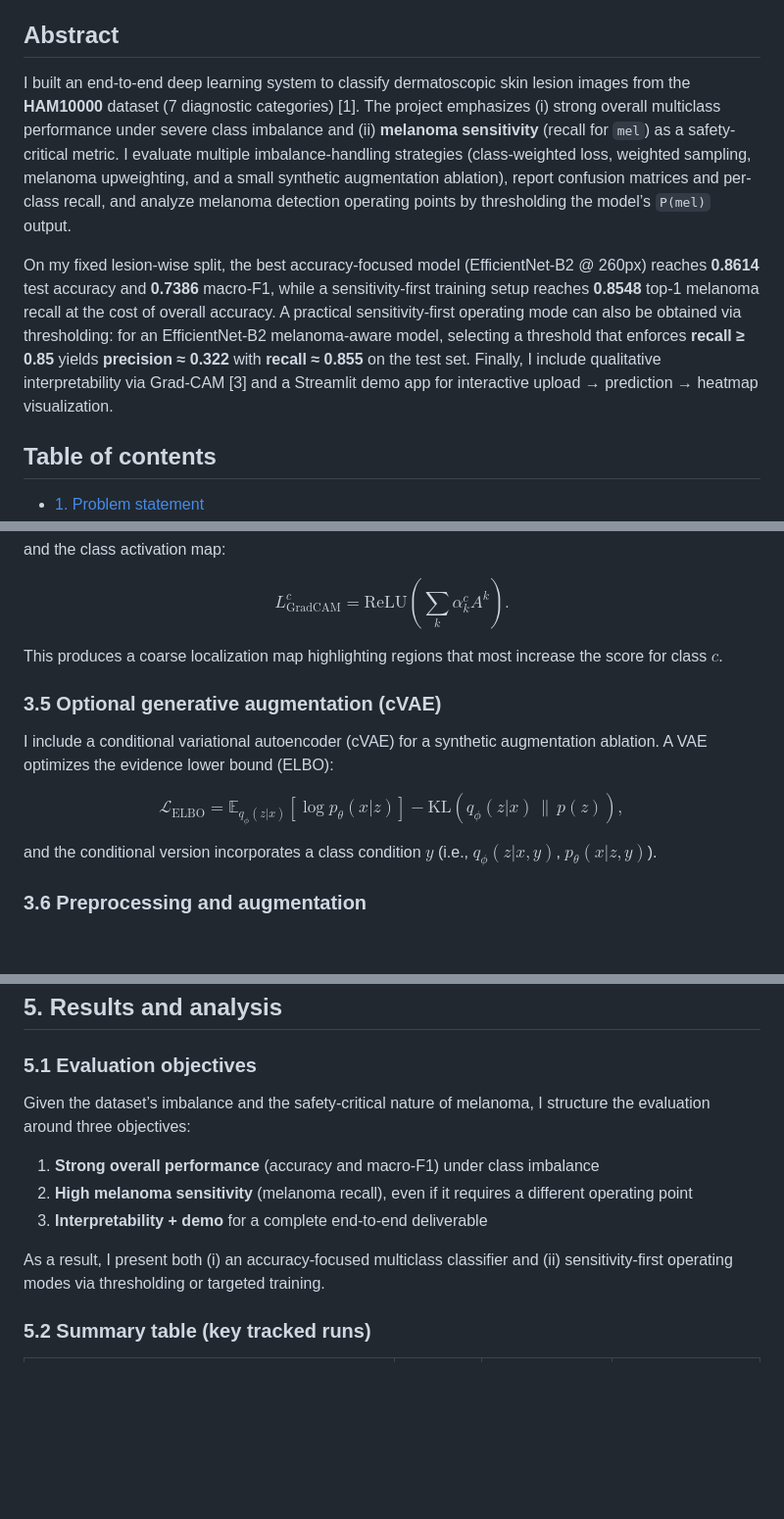
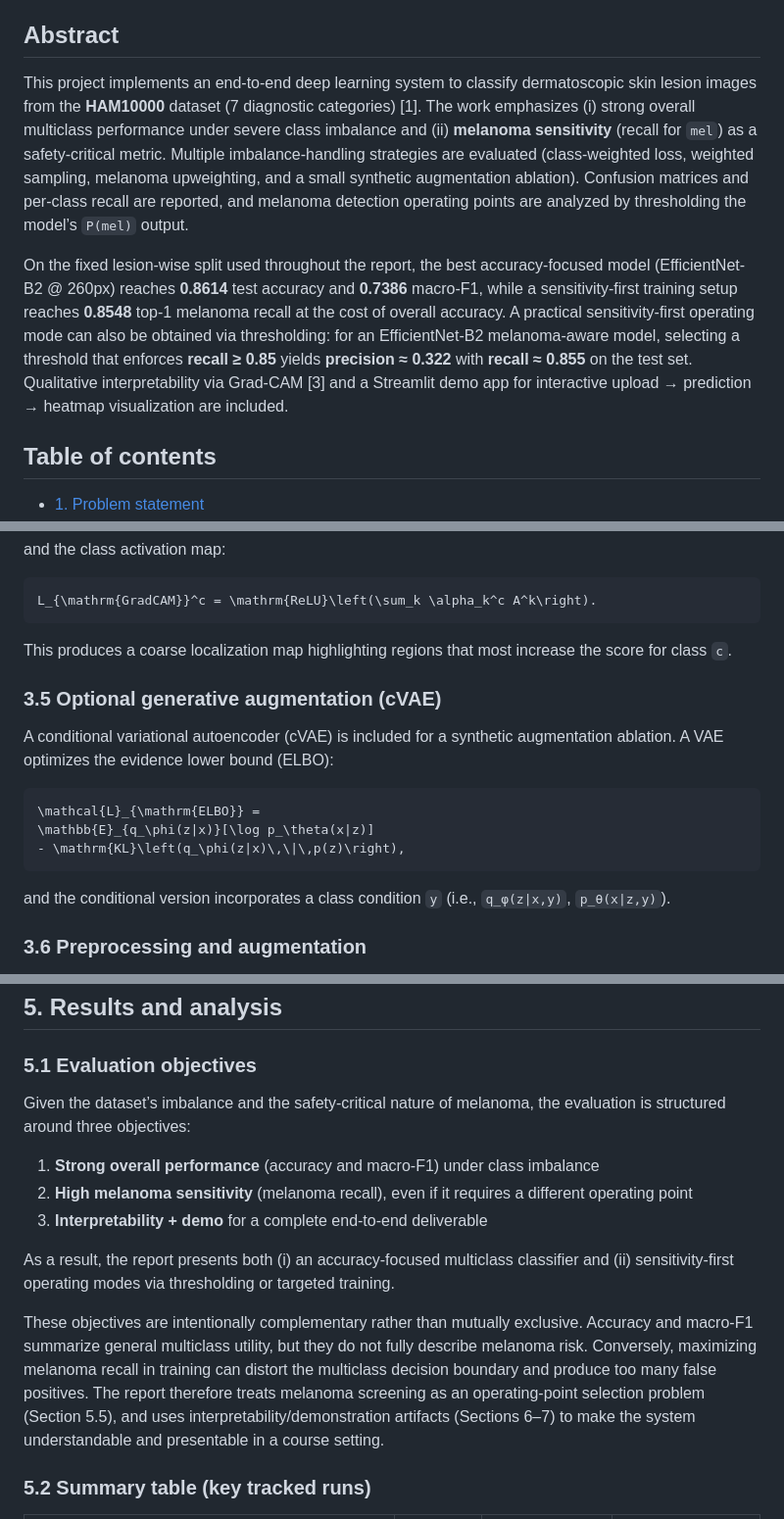
Before and after one commit to yuy825-sketch/DSCI498-AI-Powered-Skin-Lesion-Classification-for-Melanoma-Detection, a Markdown page: results/REPORT.md, 3 parts joined by grey strips. Shown at 98% size. Rendered like a GitHub page; blank space fills up the shorter version.

````diff
--- a/results/REPORT.md
+++ b/results/REPORT.md
@@ -4,9 +4,9 @@ This report is written for course submission. It documents the dataset, methods,
 
 ## Abstract
 
-I built an end-to-end deep learning system to classify dermatoscopic skin lesion images from the **HAM10000** dataset (7 diagnostic categories) [1]. The project emphasizes (i) strong overall multiclass performance under severe class imbalance and (ii) **melanoma sensitivity** (recall for `mel`) as a safety-critical metric. I evaluate multiple imbalance-handling strategies (class-weighted loss, weighted sampling, melanoma upweighting, and a small synthetic augmentation ablation), report confusion matrices and per-class recall, and analyze melanoma detection operating points by thresholding the model’s `P(mel)` output.
+This project implements an end-to-end deep learning system to classify dermatoscopic skin lesion images from the **HAM10000** dataset (7 diagnostic categories) [1]. The work emphasizes (i) strong overall multiclass performance under severe class imbalance and (ii) **melanoma sensitivity** (recall for `mel`) as a safety-critical metric. Multiple imbalance-handling strategies are evaluated (class-weighted loss, weighted sampling, melanoma upweighting, and a small synthetic augmentation ablation). Confusion matrices and per-class recall are reported, and melanoma detection operating points are analyzed by thresholding the model’s `P(mel)` output.
 
-On my fixed lesion-wise split, the best accuracy-focused model (EfficientNet-B2 @ 260px) reaches **0.8614** test accuracy and **0.7386** macro-F1, while a sensitivity-first training setup reaches **0.8548** top-1 melanoma recall at the cost of overall accuracy. A practical sensitivity-first operating mode can also be obtained via thresholding: for an EfficientNet-B2 melanoma-aware model, selecting a threshold that enforces **recall ≥ 0.85** yields **precision ≈ 0.322** with **recall ≈ 0.855** on the test set. Finally, I include qualitative interpretability via Grad-CAM [3] and a Streamlit demo app for interactive upload → prediction → heatmap visualization.
+On the fixed lesion-wise split used throughout the report, the best accuracy-focused model (EfficientNet-B2 @ 260px) reaches **0.8614** test accuracy and **0.7386** macro-F1, while a sensitivity-first training setup reaches **0.8548** top-1 melanoma recall at the cost of overall accuracy. A practical sensitivity-first operating mode can also be obtained via thresholding: for an EfficientNet-B2 melanoma-aware model, selecting a threshold that enforces **recall ≥ 0.85** yields **precision ≈ 0.322** with **recall ≈ 0.855** on the test set. Qualitative interpretability via Grad-CAM [3] and a Streamlit demo app for interactive upload → prediction → heatmap visualization are included.
 
 ## Table of contents
 
@@ -212,23 +212,23 @@ $$
 
 and the class activation map:
 
-$$
+```math
 L_{\mathrm{GradCAM}}^c = \mathrm{ReLU}\left(\sum_k \alpha_k^c A^k\right).
-$$
+```
 
-This produces a coarse localization map highlighting regions that most increase the score for class $c$.
+This produces a coarse localization map highlighting regions that most increase the score for class `c`.
 
 ### 3.5 Optional generative augmentation (cVAE)
 
-I include a conditional variational autoencoder (cVAE) for a synthetic augmentation ablation. A VAE optimizes the evidence lower bound (ELBO):
+A conditional variational autoencoder (cVAE) is included for a synthetic augmentation ablation. A VAE optimizes the evidence lower bound (ELBO):
 
-$$
+```math
 \mathcal{L}_{\mathrm{ELBO}} =
 \mathbb{E}_{q_\phi(z|x)}[\log p_\theta(x|z)]
 - \mathrm{KL}\left(q_\phi(z|x)\,\|\,p(z)\right),
-$$
+```
 
-and the conditional version incorporates a class condition $y$ (i.e., $q_\phi(z|x,y)$, $p_\theta(x|z,y)$).
+and the conditional version incorporates a class condition `y` (i.e., `q_φ(z|x,y)`, `p_θ(x|z,y)`).
 
 ### 3.6 Preprocessing and augmentation
 
@@ -312,12 +324,14 @@ To make the experiments easier to interpret, Table 1 summarizes the most importa
 
 ### 5.1 Evaluation objectives
 
-Given the dataset’s imbalance and the safety-critical nature of melanoma, I structure the evaluation around three objectives:
+Given the dataset’s imbalance and the safety-critical nature of melanoma, the evaluation is structured around three objectives:
 1) **Strong overall performance** (accuracy and macro-F1) under class imbalance
 2) **High melanoma sensitivity** (melanoma recall), even if it requires a different operating point
 3) **Interpretability + demo** for a complete end-to-end deliverable
 
-As a result, I present both (i) an accuracy-focused multiclass classifier and (ii) sensitivity-first operating modes via thresholding or targeted training.
+As a result, the report presents both (i) an accuracy-focused multiclass classifier and (ii) sensitivity-first operating modes via thresholding or targeted training.
+
+These objectives are intentionally complementary rather than mutually exclusive. Accuracy and macro-F1 summarize general multiclass utility, but they do not fully describe melanoma risk. Conversely, maximizing melanoma recall in training can distort the multiclass decision boundary and produce too many false positives. The report therefore treats melanoma screening as an operating-point selection problem (Section 5.5), and uses interpretability/demonstration artifacts (Sections 6–7) to make the system understandable and presentable in a course setting.
 
 ### 5.2 Summary table (key tracked runs)
 
````
Also changed, not shown: other parts of results/REPORT.md (+59 -47 lines).
